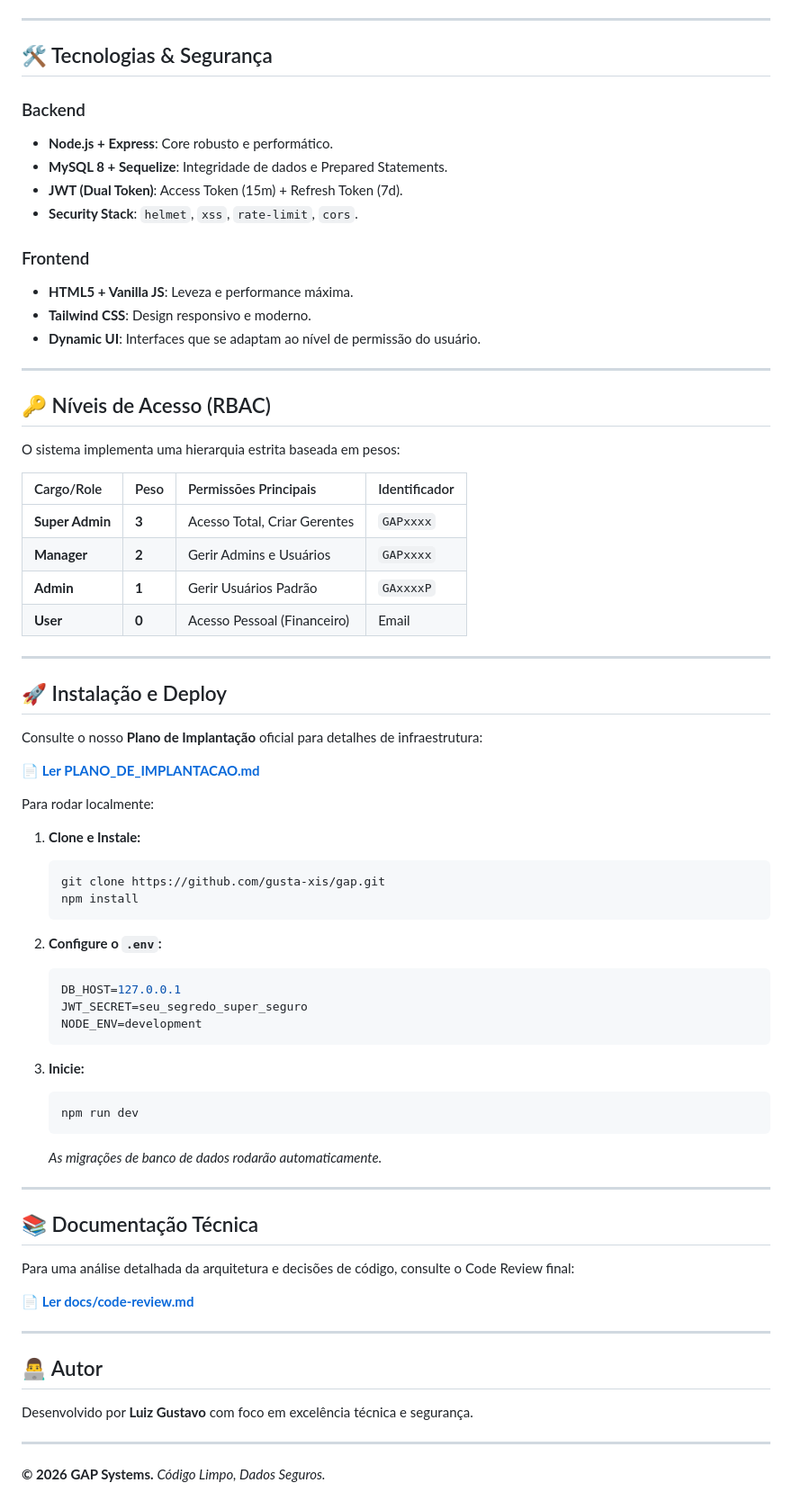
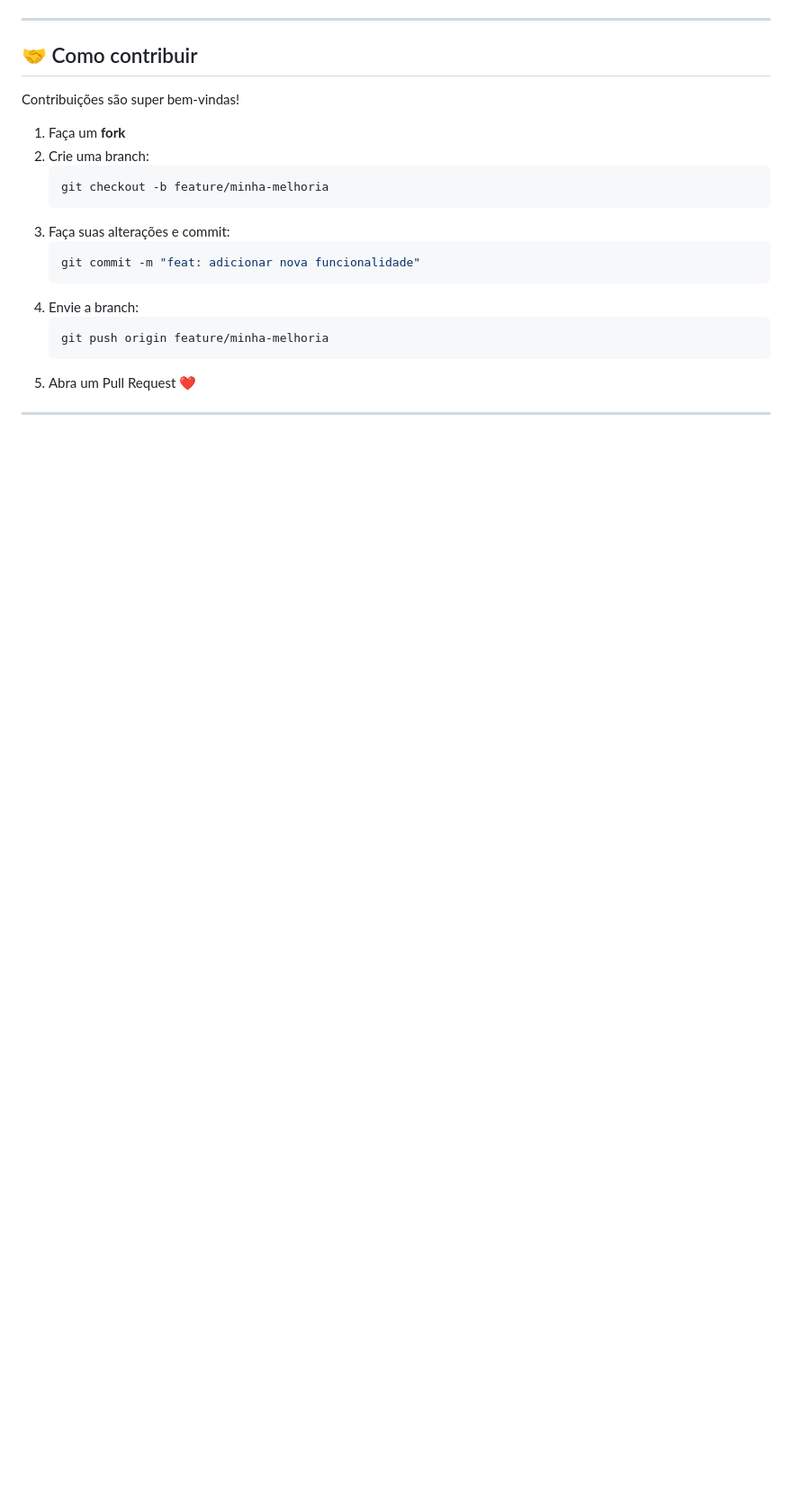
Before and after one commit to gusta-xis/Gap, a Markdown page: README.md, the part around one of its changes. Shown at 90% size. Rendered like a GitHub page; blank space fills up the shorter version.

````diff
--- a/README.md
+++ b/README.md
@@ -40,75 +107,23 @@ O **GAP** (Gestão e Administração Pessoal) atingiu sua versão estável **1.0
 
 ---
 
-## 🛠 Tecnologias & Segurança
+## 🤝 Como contribuir
 
-### Backend
-- **Node.js + Express**: Core robusto e performático.
-- **MySQL 8 + Sequelize**: Integridade de dados e Prepared Statements.
-- **JWT (Dual Token)**: Access Token (15m) + Refresh Token (7d).
-- **Security Stack**: `helmet`, `xss`, `rate-limit`, `cors`.
+Contribuições são super bem-vindas!
 
-### Frontend
-- **HTML5 + Vanilla JS**: Leveza e performance máxima.
-- **Tailwind CSS**: Design responsivo e moderno.
-- **Dynamic UI**: Interfaces que se adaptam ao nível de permissão do usuário.
+1. Faça um **fork**
+2. Crie uma branch:
+    ```bash
+    git checkout -b feature/minha-melhoria
+    ```
+3. Faça suas alterações e commit:
+    ```bash
+    git commit -m "feat: adicionar nova funcionalidade"
+    ```
+4. Envie a branch:
+    ```bash
+    git push origin feature/minha-melhoria
+    ```
+5. Abra um Pull Request ❤️
 
 ---
-
-## 🔑 Níveis de Acesso (RBAC)
-
-O sistema implementa uma hierarquia estrita baseada em pesos:
-
-| Cargo/Role | Peso | Permissões Principais | Identificador |
-| :--- | :--- | :--- | :--- |
-| **Super Admin** | **3** | Acesso Total, Criar Gerentes | `GAPxxxx` |
-| **Manager** | **2** | Gerir Admins e Usuários | `GAPxxxx` |
-| **Admin** | **1** | Gerir Usuários Padrão | `GAxxxxP` |
-| **User** | **0** | Acesso Pessoal (Financeiro) | Email |
-
----
-
-## 🚀 Instalação e Deploy
-
-Consulte o nosso **Plano de Implantação** oficial para detalhes de infraestrutura:
-
-📄 **[Ler PLANO_DE_IMPLANTACAO.md](./PLANO_DE_IMPLANTACAO.md)**
-
-Para rodar localmente:
-
-1. **Clone e Instale:**
-   ```bash
-   git clone https://github.com/gusta-xis/gap.git
-   npm install
-   ```
-
-2. **Configure o `.env`:**
-   ```env
-   DB_HOST=127.0.0.1
-   JWT_SECRET=seu_segredo_super_seguro
-   NODE_ENV=development
-   ```
-
-3. **Inicie:**
-   ```bash
-   npm run dev
-   ```
-   *As migrações de banco de dados rodarão automaticamente.*
-
----
-
-## 📚 Documentação Técnica
-
-Para uma análise detalhada da arquitetura e decisões de código, consulte o Code Review final:
-
-📄 **[Ler docs/code-review.md](./docs/code-review.md)**
-
----
-
-## 👨‍💻 Autor
-
-Desenvolvido por **Luiz Gustavo** com foco em excelência técnica e segurança.
-
----
-
-**© 2026 GAP Systems.** *Código Limpo, Dados Seguros.*
````
Also changed, not shown: other parts of README.md (+94 -27 lines).
